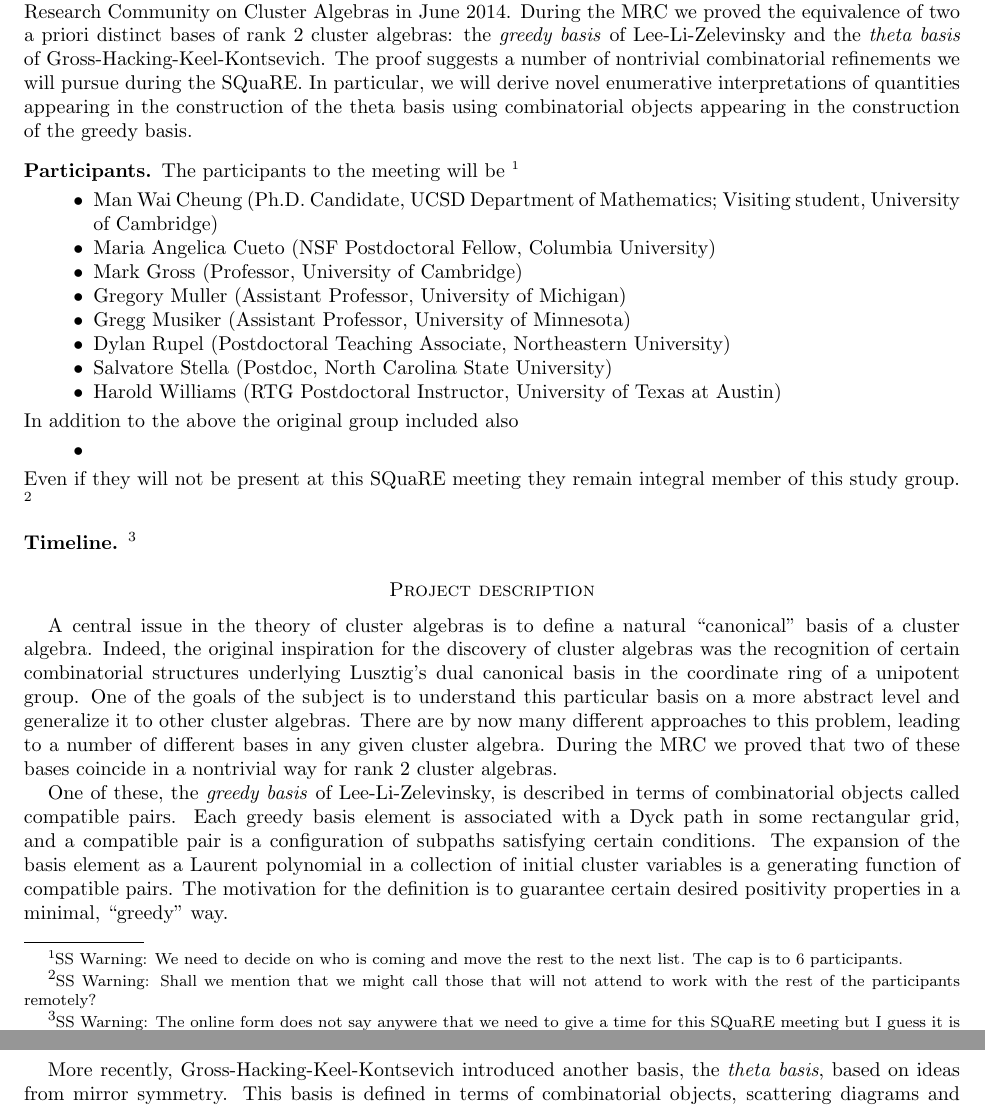
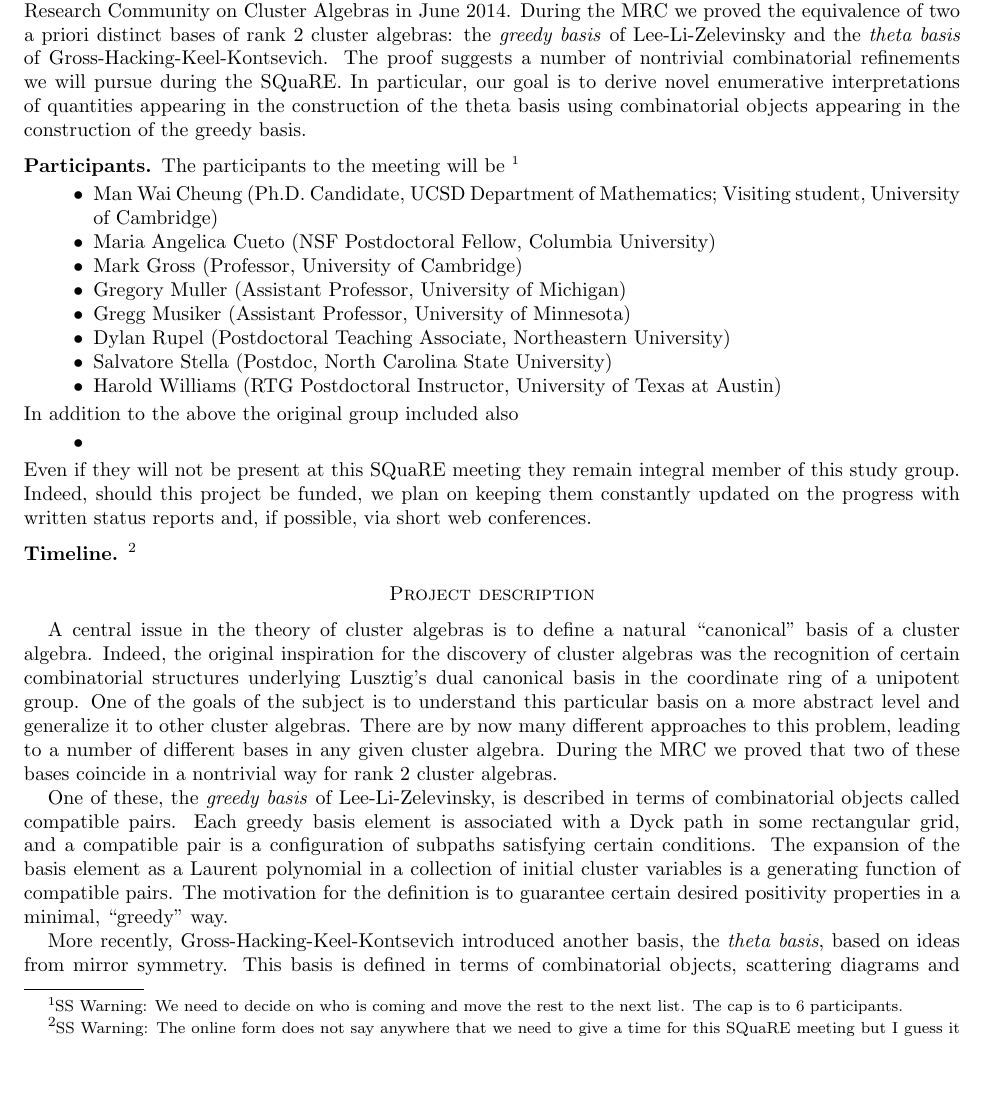
Before and after one commit to Etn40ff/square-2014, a LaTeX paper (application.tex): two parts of pages 1 and 2 of 2 before the commit and part of page 1 of 2 after it, the two joined at a grey line, cut so that both start at the same text, the shorter picture padded with empty space. Compiled offline with pdfLaTeX.

Commit message:
Minor changes, spellcheck, removed useless packages, added note concerning non-participants

```diff
--- a/application.tex
+++ b/application.tex
@@ -1,8 +1,4 @@
 \documentclass{amsart}
-\usepackage{amsmath}
-\usepackage{amssymb}
-\usepackage{latexsym}
-%\usepackage{booktabs}
 \usepackage[margin=1in]{geometry}
 
 \usepackage[draft,layout=footnote]{fixme}
@@ -25,7 +21,7 @@
     the \emph{theta basis} of Gross-Hacking-Keel-Kontsevich.
     The proof suggests a number of nontrivial combinatorial refinements we will
     pursue during the SQuaRE.
-    In particular, we will derive novel enumerative interpretations of
+    In particular, our goal is to derive novel enumerative interpretations of
     quantities appearing in the construction of the theta basis using
     combinatorial objects appearing in the construction of the greedy basis.
 
@@ -52,11 +48,12 @@
     \end{itemize}
     Even if they will not be present at this SQuaRE meeting they remain integral
     member of this study group.
-    \sswarning{Shall we mention that we might call those that will not attend to
-        work with the rest of the participants remotely?}
+    Indeed, should this project be funded, we plan on keeping them constantly
+    updated on the progress with written  status reports and, if possible, via
+    short web conferences.
 
   \subsection*{Timeline}
-    \sswarning{The online form does not say anywere that we need to give a time
+    \sswarning{The online form does not say anywhere that we need to give a time
       for this SQuaRE meeting but I guess it is in our best interest to do so.}
 
   \section*{Project description}
```
Also changed, not shown: application.tex (4 more changed lines).
